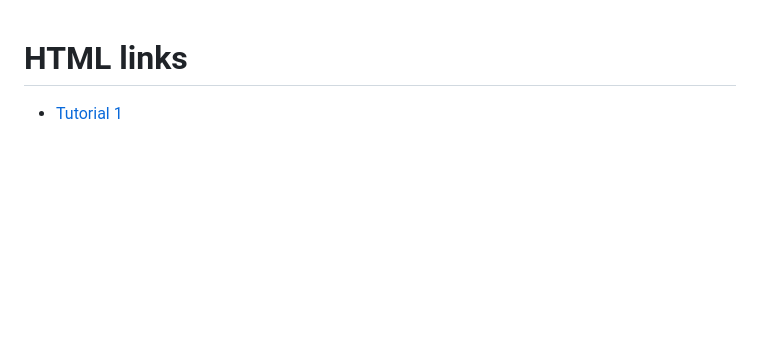
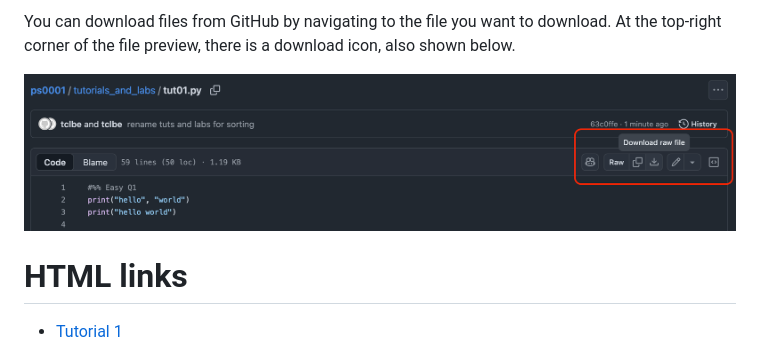
Before and after one commit to tclbe/ps0002, a Markdown page: README.md, the part around the change. GitHub-like rendering; pictures changed too: download-from-github.png (added); blank space fills up the shorter version.

Commit message:
add download instructions

```diff
--- a/README.md
+++ b/README.md
@@ -1,3 +1,8 @@
+You can download files from GitHub by navigating to the file you want to download.
+At the top-right corner of the file preview, there is a download icon, also shown below.
+
+![](./download-from-github.png)
+
 # HTML links
 
 
```
